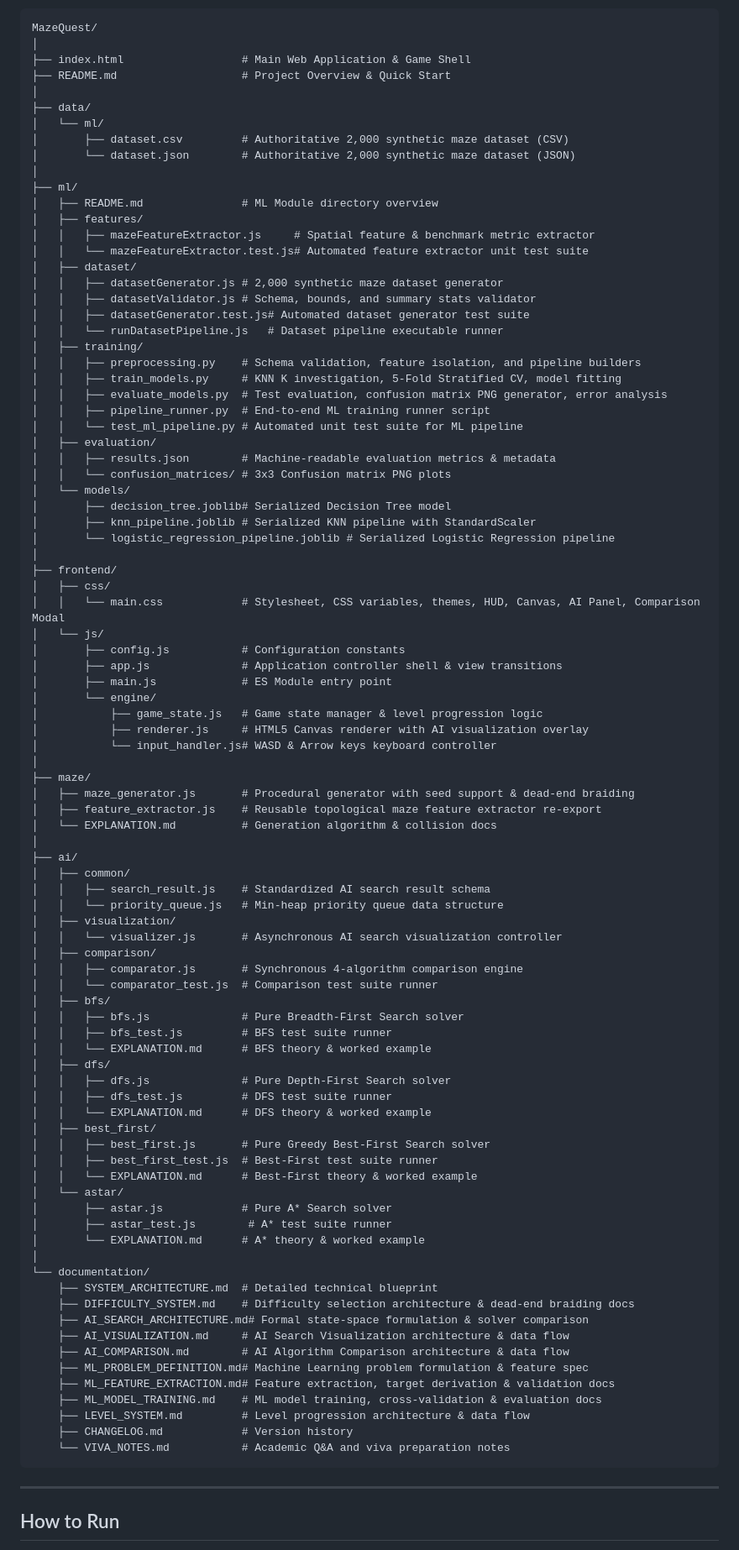
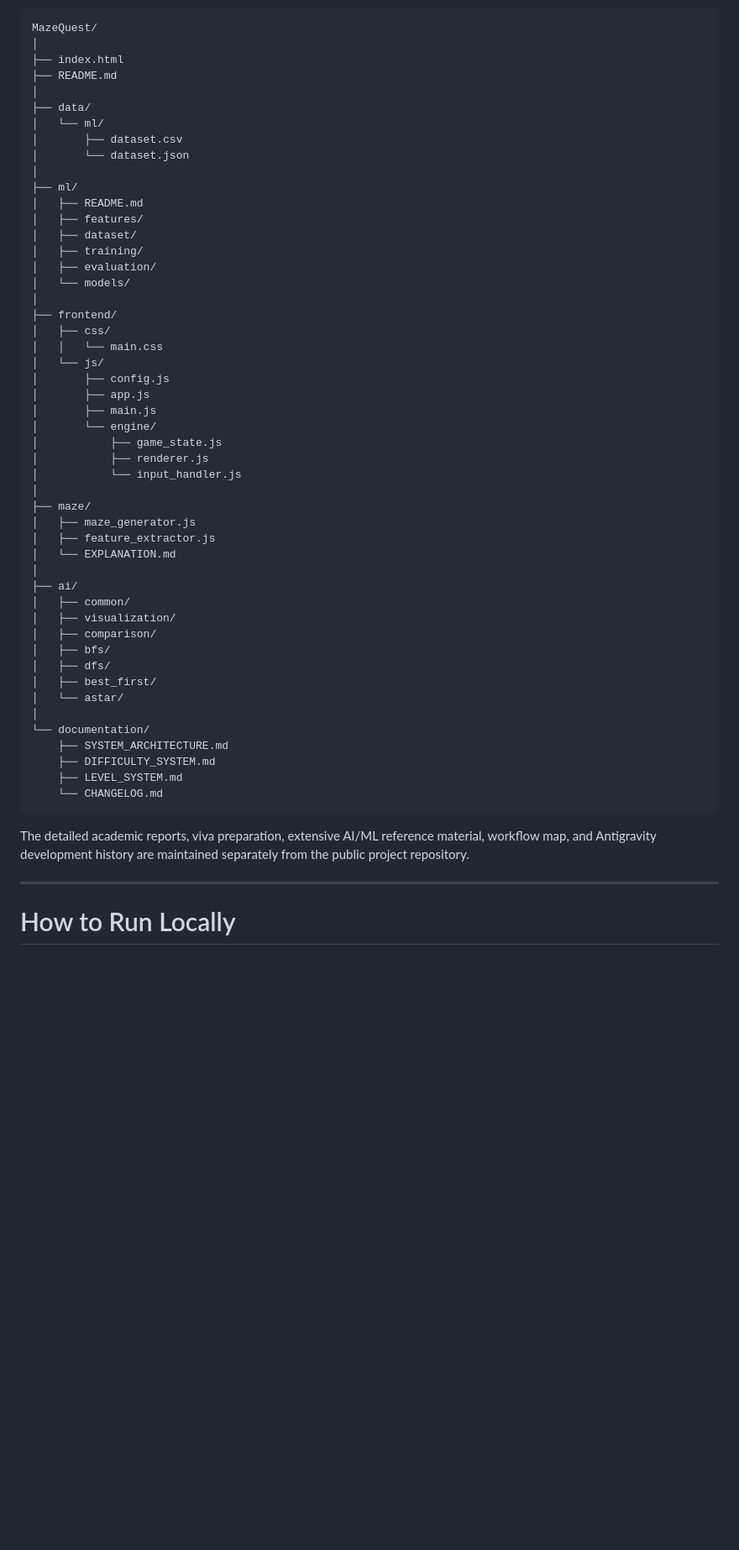
Before and after one commit to CraftingCircuits/MAZEQUEST, a Markdown page: README.md, the part around one of its changes. Shown at 84% size. GitHub-like rendering; blank space fills up the shorter version.

Commit message:
Revise README for clarity and updates
Updated project description, added live demo link, and enhanced project highlights. Revised current status and main features sections for clarity.

````diff
--- a/README.md
+++ b/README.md
@@ -76,96 +335,58 @@ Models were trained on 1,600 training records using 5-Fold Stratified Cross-Vali
 ```text
 MazeQuest/
 │
-├── index.html                  # Main Web Application & Game Shell
-├── README.md                   # Project Overview & Quick Start
+├── index.html
+├── README.md
 │
 ├── data/
 │   └── ml/
-│       ├── dataset.csv         # Authoritative 2,000 synthetic maze dataset (CSV)
-│       └── dataset.json        # Authoritative 2,000 synthetic maze dataset (JSON)
+│       ├── dataset.csv
+│       └── dataset.json
 │
 ├── ml/
-│   ├── README.md               # ML Module directory overview
+│   ├── README.md
 │   ├── features/
-│   │   ├── mazeFeatureExtractor.js     # Spatial feature & benchmark metric extractor
-│   │   └── mazeFeatureExtractor.test.js# Automated feature extractor unit test suite
 │   ├── dataset/
-│   │   ├── datasetGenerator.js # 2,000 synthetic maze dataset generator
-│   │   ├── datasetValidator.js # Schema, bounds, and summary stats validator
-│   │   ├── datasetGenerator.test.js# Automated dataset generator test suite
-│   │   └── runDatasetPipeline.js   # Dataset pipeline executable runner
 │   ├── training/
-│   │   ├── preprocessing.py    # Schema validation, feature isolation, and pipeline builders
-│   │   ├── train_models.py     # KNN K investigation, 5-Fold Stratified CV, model fitting
-│   │   ├── evaluate_models.py  # Test evaluation, confusion matrix PNG generator, error analysis
-│   │   ├── pipeline_runner.py  # End-to-end ML training runner script
-│   │   └── test_ml_pipeline.py # Automated unit test suite for ML pipeline
 │   ├── evaluation/
-│   │   ├── results.json        # Machine-readable evaluation metrics & metadata
-│   │   └── confusion_matrices/ # 3x3 Confusion matrix PNG plots
 │   └── models/
-│       ├── decision_tree.joblib# Serialized Decision Tree model
-│       ├── knn_pipeline.joblib # Serialized KNN pipeline with StandardScaler
-│       └── logistic_regression_pipeline.joblib # Serialized Logistic Regression pipeline
 │
 ├── frontend/
 │   ├── css/
-│   │   └── main.css            # Stylesheet, CSS variables, themes, HUD, Canvas, AI Panel, Comparison Modal
+│   │   └── main.css
 │   └── js/
-│       ├── config.js           # Configuration constants
-│       ├── app.js              # Application controller shell & view transitions
-│       ├── main.js             # ES Module entry point
+│       ├── config.js
+│       ├── app.js
+│       ├── main.js
 │       └── engine/
-│           ├── game_state.js   # Game state manager & level progression logic
-│           ├── renderer.js     # HTML5 Canvas renderer with AI visualization overlay
-│           └── input_handler.js# WASD & Arrow keys keyboard controller
+│           ├── game_state.js
+│           ├── renderer.js
+│           └── input_handler.js
 │
 ├── maze/
-│   ├── maze_generator.js       # Procedural generator with seed support & dead-end braiding
-│   ├── feature_extractor.js    # Reusable topological maze feature extractor re-export
-│   └── EXPLANATION.md          # Generation algorithm & collision docs
+│   ├── maze_generator.js
+│   ├── feature_extractor.js
+│   └── EXPLANATION.md
 │
 ├── ai/
 │   ├── common/
-│   │   ├── search_result.js    # Standardized AI search result schema
-│   │   └── priority_queue.js   # Min-heap priority queue data structure
 │   ├── visualization/
-│   │   └── visualizer.js       # Asynchronous AI search visualization controller
 │   ├── comparison/
-│   │   ├── comparator.js       # Synchronous 4-algorithm comparison engine
-│   │   └── comparator_test.js  # Comparison test suite runner
 │   ├── bfs/
-│   │   ├── bfs.js              # Pure Breadth-First Search solver
-│   │   ├── bfs_test.js         # BFS test suite runner
-│   │   └── EXPLANATION.md      # BFS theory & worked example
 │   ├── dfs/
-│   │   ├── dfs.js              # Pure Depth-First Search solver
-│   │   ├── dfs_test.js         # DFS test suite runner
-│   │   └── EXPLANATION.md      # DFS theory & worked example
 │   ├── best_first/
-│   │   ├── best_first.js       # Pure Greedy Best-First Search solver
-│   │   ├── best_first_test.js  # Best-First test suite runner
-│   │   └── EXPLANATION.md      # Best-First theory & worked example
 │   └── astar/
-│       ├── astar.js            # Pure A* Search solver
-│       ├── astar_test.js        # A* test suite runner
-│       └── EXPLANATION.md      # A* theory & worked example
 │
 └── documentation/
-    ├── SYSTEM_ARCHITECTURE.md  # Detailed technical blueprint
-    ├── DIFFICULTY_SYSTEM.md    # Difficulty selection architecture & dead-end braiding docs
-    ├── AI_SEARCH_ARCHITECTURE.md# Formal state-space formulation & solver comparison
-    ├── AI_VISUALIZATION.md     # AI Search Visualization architecture & data flow
-    ├── AI_COMPARISON.md        # AI Algorithm Comparison architecture & data flow
-    ├── ML_PROBLEM_DEFINITION.md# Machine Learning problem formulation & feature spec
-    ├── ML_FEATURE_EXTRACTION.md# Feature extraction, target derivation & validation docs
-    ├── ML_MODEL_TRAINING.md    # ML model training, cross-validation & evaluation docs
-    ├── LEVEL_SYSTEM.md         # Level progression architecture & data flow
-    ├── CHANGELOG.md            # Version history
-    └── VIVA_NOTES.md           # Academic Q&A and viva preparation notes
+    ├── SYSTEM_ARCHITECTURE.md
+    ├── DIFFICULTY_SYSTEM.md
+    ├── LEVEL_SYSTEM.md
+    └── CHANGELOG.md
 ```
+
+The detailed academic reports, viva preparation, extensive AI/ML reference material, workflow map, and Antigravity development history are maintained separately from the public project repository.
 
 ---
 
-## How to Run
+# How to Run Locally
 
````
Also changed, not shown: other parts of README.md (+380 -70 lines).
